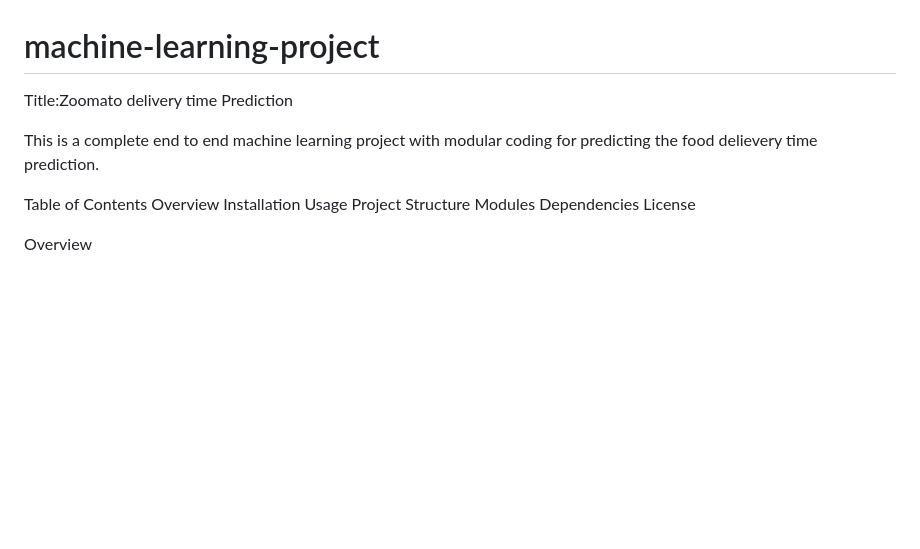
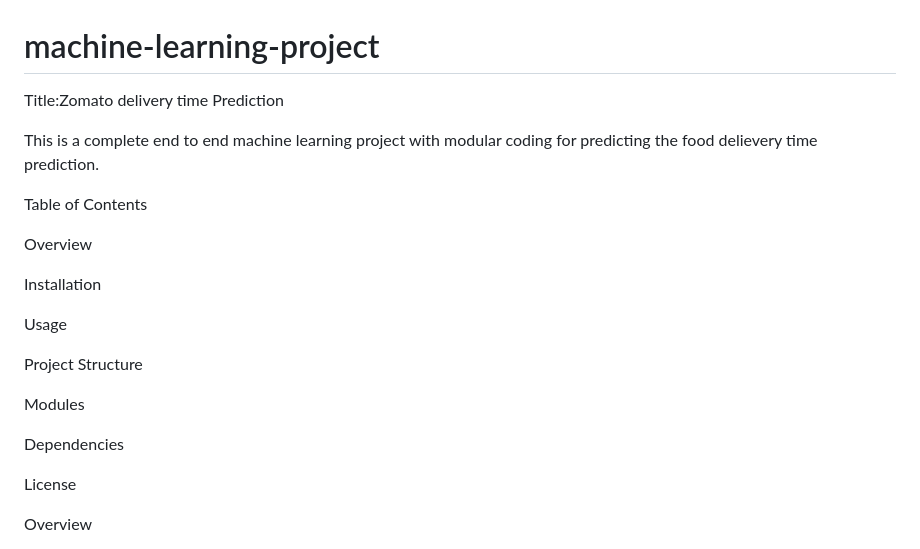
Before and after one commit to Karthik-muktevi/machine-learning-project, a Markdown page: README.md, the part around the change. Rendered like a GitHub page; blank space fills up the shorter version.

```diff
--- a/README.md
+++ b/README.md
@@ -1,15 +1,22 @@
 # machine-learning-project
-Title:Zoomato delivery time Prediction
+Title:Zomato delivery time Prediction
 
 This is a complete end to end machine learning project with modular coding for predicting the food delievery time prediction.
 
 Table of Contents
+
 Overview
+
 Installation
+
 Usage
+
 Project Structure
+
 Modules
+
 Dependencies
+
 License
 
 Overview
```
